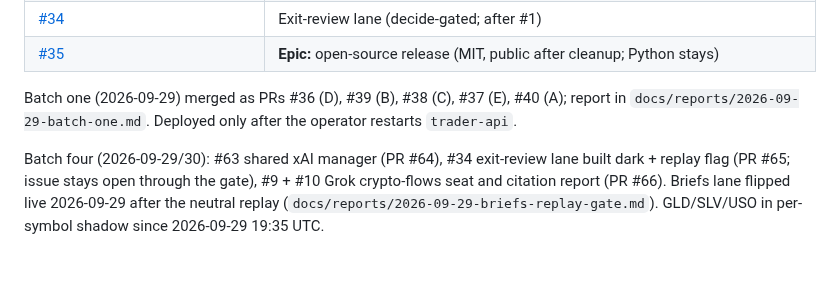
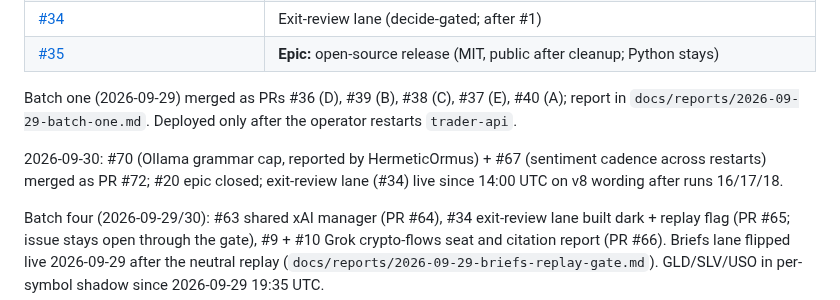
Before and after one commit to sudoTomas/trader, a Markdown page: docs/tracker.md, the part around the change. Drawn GitHub-style; blank space fills up the shorter version.

Commit message:
docs(tracker): #67, #70 closed via PR #72; #20 closed; exit lane live

```diff
--- a/docs/tracker.md
+++ b/docs/tracker.md
@@ -60,6 +60,9 @@ embry0 stays on GitHub (`sudoTomas/embry0`).
 Batch one (2026-09-29) merged as PRs #36 (D), #39 (B), #38 (C), #37 (E), #40 (A); report in
 `docs/reports/2026-09-29-batch-one.md`. Deployed only after the operator restarts `trader-api`.
 
+2026-09-30: #70 (Ollama grammar cap, reported by HermeticOrmus) + #67 (sentiment cadence across restarts) merged as PR #72;
+#20 epic closed; exit-review lane (#34) live since 14:00 UTC on v8 wording after runs 16/17/18.
+
 Batch four (2026-09-29/30): #63 shared xAI manager (PR #64), #34 exit-review lane built dark + replay
 flag (PR #65; issue stays open through the gate), #9 + #10 Grok crypto-flows seat and citation report
 (PR #66). Briefs lane flipped live 2026-09-29 after the neutral replay (`docs/reports/2026-09-29-briefs-replay-gate.md`).
```
